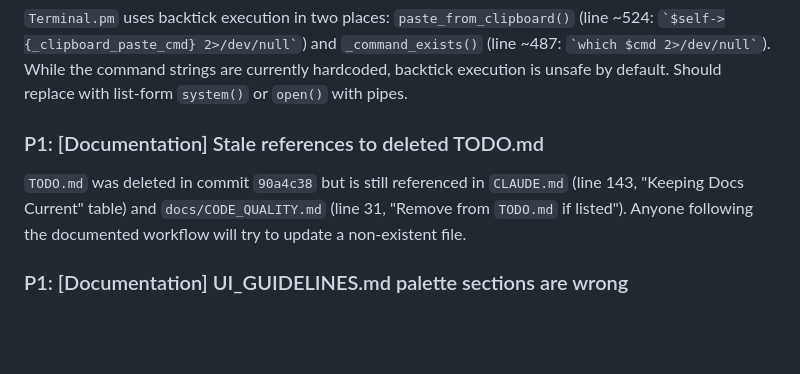
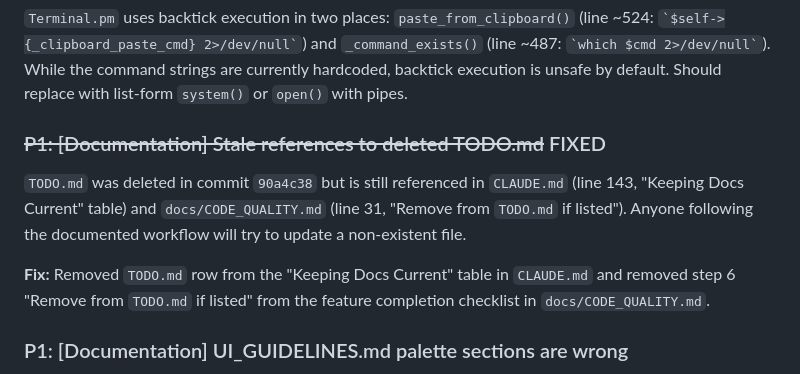
Before and after one commit to joewalnes/zepto, a Markdown page: bugs.md, the part around the change. GitHub-like rendering; blank space fills up the shorter version.

```diff
--- a/bugs.md
+++ b/bugs.md
@@ -33,8 +33,10 @@ Principle: anything that navigates between files, saves, or exits should never b
 ### P1: [Security] Shell injection in Terminal.pm clipboard and command detection
 `Terminal.pm` uses backtick execution in two places: `paste_from_clipboard()` (line ~524: `` `$self->{_clipboard_paste_cmd} 2>/dev/null` ``) and `_command_exists()` (line ~487: `` `which $cmd 2>/dev/null` ``). While the command strings are currently hardcoded, backtick execution is unsafe by default. Should replace with list-form `system()` or `open()` with pipes.
 
-### P1: [Documentation] Stale references to deleted TODO.md
+### ~~P1: [Documentation] Stale references to deleted TODO.md~~ FIXED
 `TODO.md` was deleted in commit `90a4c38` but is still referenced in `CLAUDE.md` (line 143, "Keeping Docs Current" table) and `docs/CODE_QUALITY.md` (line 31, "Remove from `TODO.md` if listed"). Anyone following the documented workflow will try to update a non-existent file.
+
+**Fix:** Removed `TODO.md` row from the "Keeping Docs Current" table in `CLAUDE.md` and removed step 6 "Remove from `TODO.md` if listed" from the feature completion checklist in `docs/CODE_QUALITY.md`.
 
 ### P1: [Documentation] UI_GUIDELINES.md palette sections are wrong
 `UI_GUIDELINES.md` says palette sections are "DOCUMENT, APP, NAVIGATE, TOGGLES" but the actual sections in `CommandRegistry.pm` are FILE, EDIT, NAVIGATE, VIEW, DIAGNOSTICS. The sections were reorganized (see P2 "Command palette re-org" FIXED entry) but the guidelines were never updated.
```
Also changed, not shown: CLAUDE.md (+0 -1 lines), docs/CODE_QUALITY.md (+1 -2 lines).
